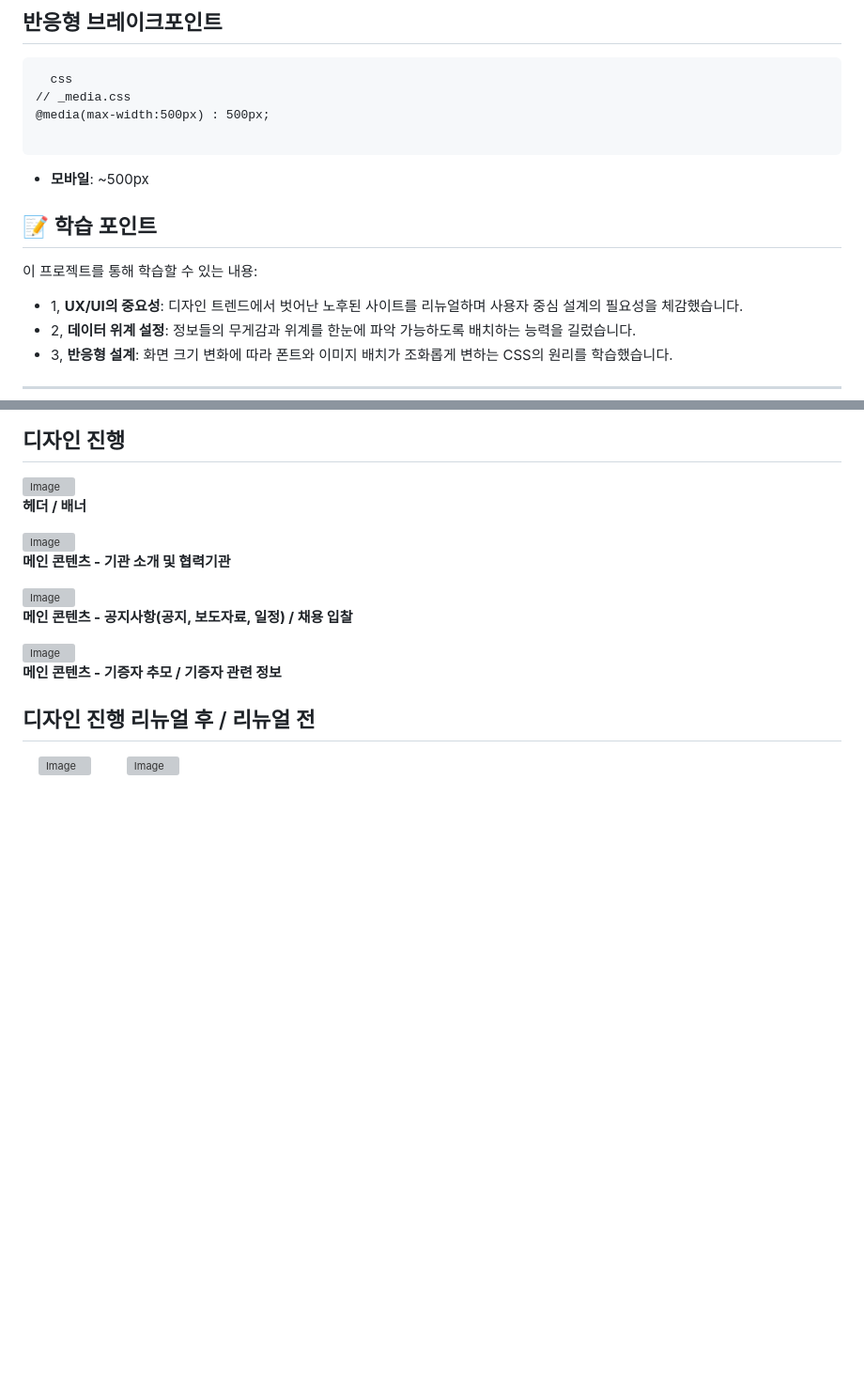
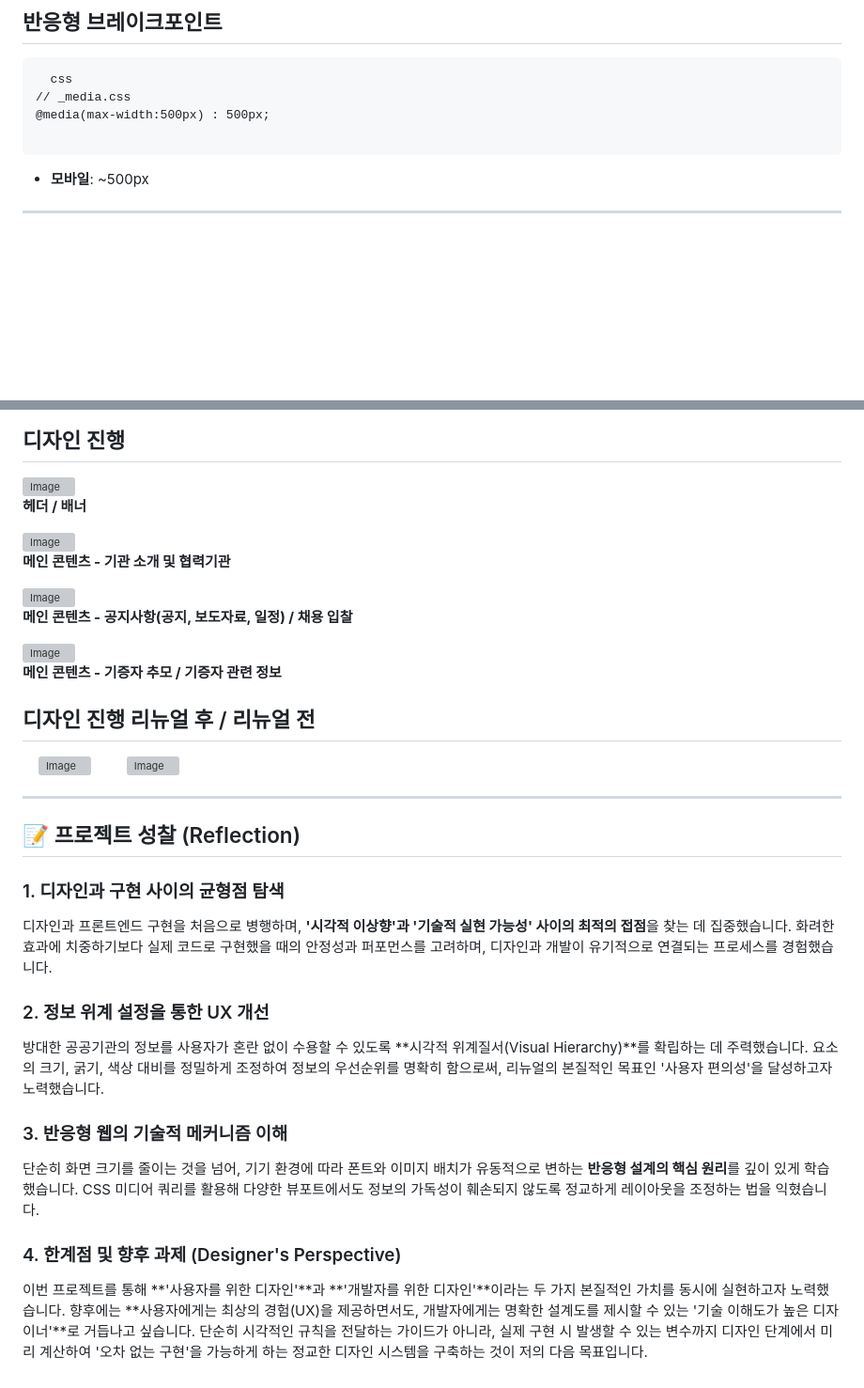
Before and after one commit to mynameisc1206/Korea-Organ-Donation-Agency-Laboratory_redesign, a Markdown page: README.md, 2 parts joined by grey strips. Shown at 94% size. Drawn GitHub-style; blank space fills up the shorter version; grey boxes are pictures that could not be loaded.

Commit message:
Update README with project reflections and remove learning points
Removed learning points section and added project reflection section with insights on design balance, UX improvement, responsive web principles, and future challenges.

```diff
--- a/README.md
+++ b/README.md
@@ -187,13 +187,6 @@ root/
 
 - **모바일**: ~500px
 
-## 📝 학습 포인트
-
-이 프로젝트를 통해 학습할 수 있는 내용:
-- 1,  **UX/UI의 중요성**: 디자인 트렌드에서 벗어난 노후된 사이트를 리뉴얼하며 사용자 중심 설계의 필요성을 체감했습니다.
-- 2,  **데이터 위계 설정**: 정보들의 무게감과 위계를 한눈에 파악 가능하도록 배치하는 능력을 길렀습니다.
-- 3,  **반응형 설계**: 화면 크기 변화에 따라 폰트와 이미지 배치가 조화롭게 변하는 CSS의 원리를 학습했습니다.
-
 ---
 
 
@@ -226,3 +219,20 @@ __메인 콘텐츠 - 기증자 추모 / 기증자 관련 정보__
 &nbsp;
 &nbsp;
 <img width="40%" height="40%" alt="Image" align="top" src="https://github.com/user-attachments/assets/de0bfcdd-b7aa-452e-be76-9ec236b55f5c" />
+
+---
+
+## 📝 프로젝트 성찰 (Reflection)
+
+### 1. 디자인과 구현 사이의 균형점 탐색
+디자인과 프론트엔드 구현을 처음으로 병행하며, **'시각적 이상향'과 '기술적 실현 가능성' 사이의 최적의 접점**을 찾는 데 집중했습니다. 화려한 효과에 치중하기보다 실제 코드로 구현했을 때의 안정성과 퍼포먼스를 고려하며, 디자인과 개발이 유기적으로 연결되는 프로세스를 경험했습니다.
+
+### 2. 정보 위계 설정을 통한 UX 개선
+방대한 공공기관의 정보를 사용자가 혼란 없이 수용할 수 있도록 **시각적 위계질서(Visual Hierarchy)**를 확립하는 데 주력했습니다. 요소의 크기, 굵기, 색상 대비를 정밀하게 조정하여 정보의 우선순위를 명확히 함으로써, 리뉴얼의 본질적인 목표인 '사용자 편의성'을 달성하고자 노력했습니다.
+
+### 3. 반응형 웹의 기술적 메커니즘 이해
+단순히 화면 크기를 줄이는 것을 넘어, 기기 환경에 따라 폰트와 이미지 배치가 유동적으로 변하는 **반응형 설계의 핵심 원리**를 깊이 있게 학습했습니다. CSS 미디어 쿼리를 활용해 다양한 뷰포트에서도 정보의 가독성이 훼손되지 않도록 정교하게 레이아웃을 조정하는 법을 익혔습니다.
+
+### 4. 한계점 및 향후 과제 (Designer's Perspective)
+이번 프로젝트를 통해 **'사용자를 위한 디자인'**과 **'개발자를 위한 디자인'**이라는 두 가지 본질적인 가치를 동시에 실현하고자 노력했습니다.
+향후에는 **사용자에게는 최상의 경험(UX)을 제공하면서도, 개발자에게는 명확한 설계도를 제시할 수 있는 '기술 이해도가 높은 디자이너'**로 거듭나고 싶습니다. 단순히 시각적인 규칙을 전달하는 가이드가 아니라, 실제 구현 시 발생할 수 있는 변수까지 디자인 단계에서 미리 계산하여 '오차 없는 구현'을 가능하게 하는 정교한 디자인 시스템을 구축하는 것이 저의 다음 목표입니다.
```
